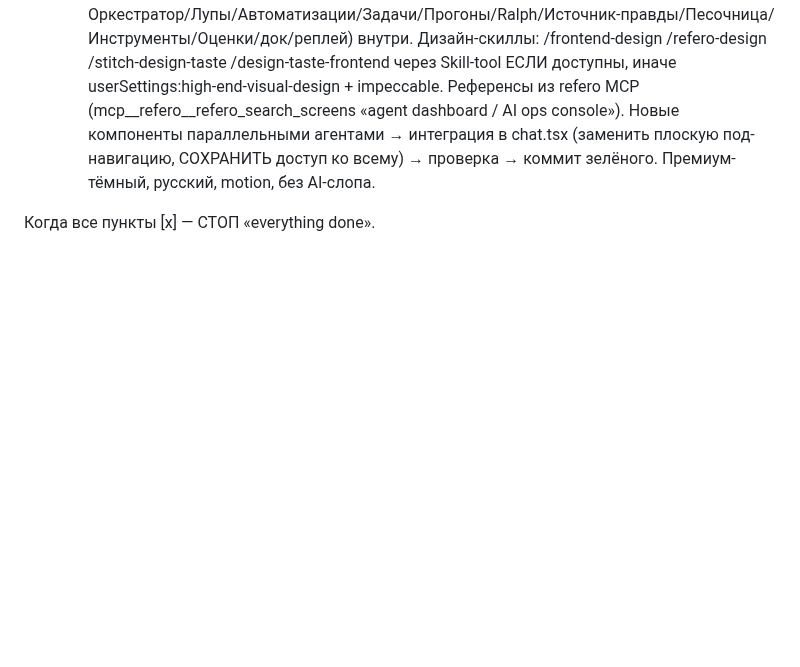
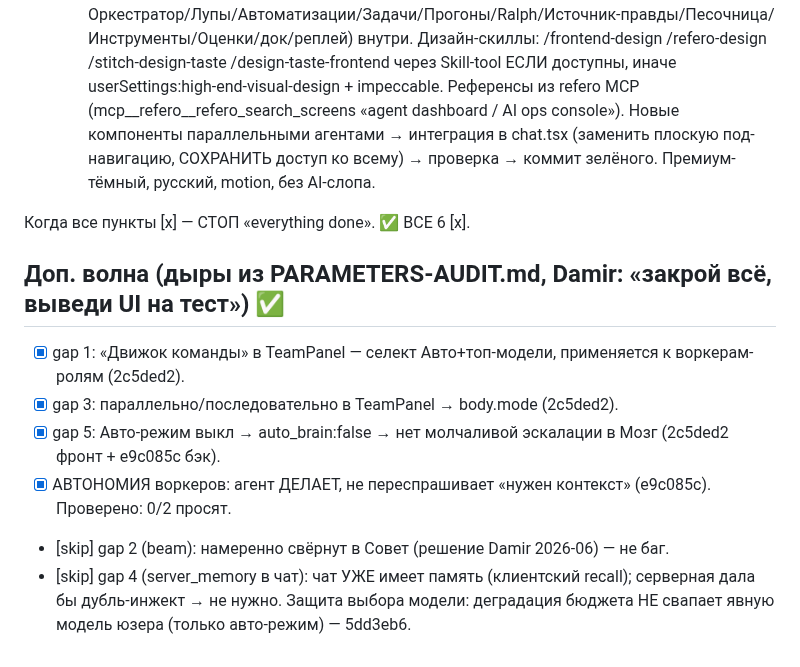
Before and after one commit to d14life/taiga-backend, a Markdown page: FINISH-ALL.md, the part around the change. Rendered like a GitHub page; blank space fills up the shorter version.

Commit message:
docs(finish-all): доп. волна дыр аудита закрыта (gaps 1/3/5 + автономия), gap 2/4 — намеренно нет
Co-Authored-By: Claude Opus 4.8 (1M context) <noreply@anthropic.com>

```diff
--- a/FINISH-ALL.md
+++ b/FINISH-ALL.md
@@ -10,4 +10,13 @@
 - [x] 5. **Опция «думать Мозгом/Советом» при «Сделать агентом»** ✅ 5dd3eb6 (бэк) + bbe59a1 (фронт) — worker_think normal/brain/council в _orchestrate_worker_runner; council=панель+фьюжн, brain=сильный эксперт. TeamPanel шаг «Мышление» 3 пилюли + честная стоимость, persist, прокинут через orchestrateStream. Дефолт normal. Проверено: council-воркер вспомнил Дамир+Rust, фьюжн связный; tsc=0. — на промоуте чата в агента дать выбор режима мышления воркеров: обычно / Мозгом (леадер→эксперты на каждом шаге) / Советом (панель). Опционально, дороже по токенам — честно показать оценку стоимости, не форсить. (chat.tsx промоут + orchestrator режим воркера)
 - [x] 6. **РЕДИЗАЙН АГЕНТ-ТАБА (Paperclip-уровень) — ПОСЛЕДНИМ** ✅ 1aff68b — новый дефолтный под-таб «Обзор»: agent-os-overview (KPI всего/успех%/средняя/за-24ч + лента недавних прогонов, live RUNS_EVENT, пустое состояние) + agent-os-charts (3 SVG-графика без зависимостей: Активность 14д / Исходы / Успешность-кольцо). Double-bezel, Unbounded-цифры, motion+reduced-motion. ВСЕ 9 прежних панелей сохранены в пилюлях. Построено 2 параллельными агентами (новые файлы) → интеграция в chat.tsx. tsc=0, web:200. Параллельно: PARAMETERS-AUDIT.md (полный аудит всех настроек режимов/агентов). — пересобрать визуал агент-таба в цельный agent-OS дашборд: левый рельс (агенты/прогоны), дашборд (живые прогоны, графики Run Activity / Issues by Priority/Status / Success Rate, недавние), полированные панели; ВСЕ фичи (Режимы/Команда/Оркестратор/Лупы/Автоматизации/Задачи/Прогоны/Ralph/Источник-правды/Песочница/Инструменты/Оценки/док/реплей) внутри. Дизайн-скиллы: /frontend-design /refero-design /stitch-design-taste /design-taste-frontend через Skill-tool ЕСЛИ доступны, иначе userSettings:high-end-visual-design + impeccable. Референсы из refero MCP (mcp__refero__refero_search_screens «agent dashboard / AI ops console»). Новые компоненты параллельными агентами → интеграция в chat.tsx (заменить плоскую под-навигацию, СОХРАНИТЬ доступ ко всему) → проверка → коммит зелёного. Премиум-тёмный, русский, motion, без AI-слопа.
 
-Когда все пункты [x] — СТОП «everything done».
+Когда все пункты [x] — СТОП «everything done». ✅ ВСЕ 6 [x].
+
+## Доп. волна (дыры из PARAMETERS-AUDIT.md, Damir: «закрой всё, выведи UI на тест») ✅
+- [x] gap 1: «Движок команды» в TeamPanel — селект Авто+топ-модели, применяется к воркерам-ролям (2c5ded2).
+- [x] gap 3: параллельно/последовательно в TeamPanel → body.mode (2c5ded2).
+- [x] gap 5: Авто-режим выкл → auto_brain:false → нет молчаливой эскалации в Мозг (2c5ded2 фронт + e9c085c бэк).
+- [x] АВТОНОМИЯ воркеров: агент ДЕЛАЕТ, не переспрашивает «нужен контекст» (e9c085c). Проверено: 0/2 просят.
+- [skip] gap 2 (beam): намеренно свёрнут в Совет (решение Damir 2026-06) — не баг.
+- [skip] gap 4 (server_memory в чат): чат УЖЕ имеет память (клиентский recall); серверная дала бы дубль-инжект → не нужно.
+Защита выбора модели: деградация бюджета НЕ свапает явную модель юзера (только авто-режим) — 5dd3eb6.
```
